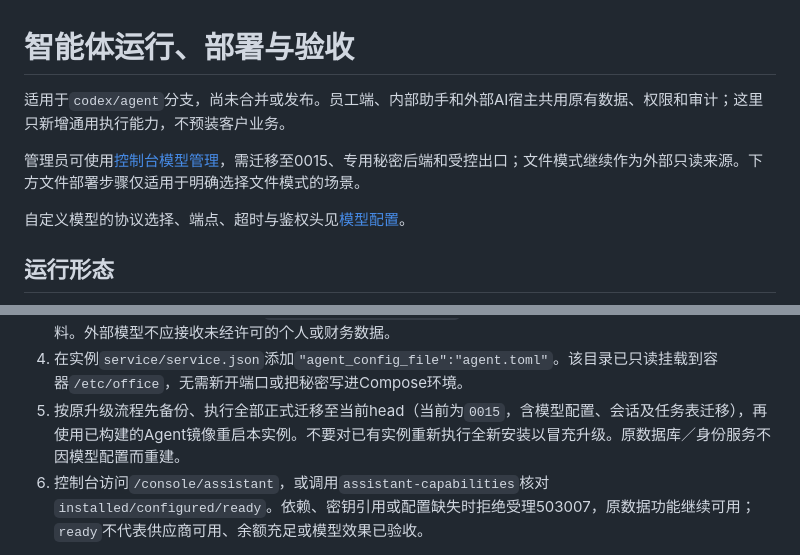
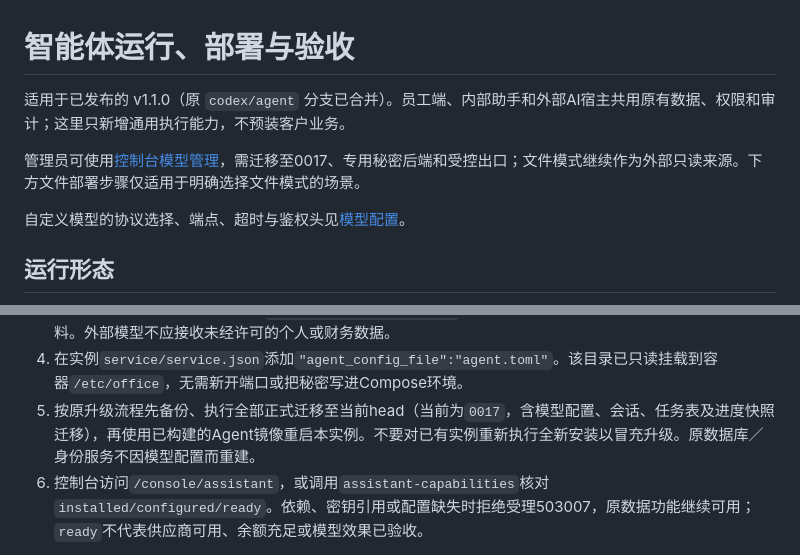
Before and after one commit to guyue55/ai-office-example, a Markdown page: docs/AGENT_OPERATIONS.md, 2 parts joined by grey strips. GitHub-like rendering.

Commit message:
docs(release): 修正v1.1.0迁移head为0017

```diff
--- a/docs/AGENT_OPERATIONS.md
+++ b/docs/AGENT_OPERATIONS.md
@@ -1,8 +1,8 @@
 # 智能体运行、部署与验收
 
-适用于`codex/agent`分支，尚未合并或发布。员工端、内部助手和外部AI宿主共用原有数据、权限和审计；这里只新增通用执行能力，不预装客户业务。
+适用于已发布的 v1.1.0（原 `codex/agent` 分支已合并）。员工端、内部助手和外部AI宿主共用原有数据、权限和审计；这里只新增通用执行能力，不预装客户业务。
 
-管理员可使用[控制台模型管理](MODEL_CONFIGURATION_OPERATIONS.md)，需迁移至0015、专用秘密后端和受控出口；文件模式继续作为外部只读来源。下方文件部署步骤仅适用于明确选择文件模式的场景。
+管理员可使用[控制台模型管理](MODEL_CONFIGURATION_OPERATIONS.md)，需迁移至0017、专用秘密后端和受控出口；文件模式继续作为外部只读来源。下方文件部署步骤仅适用于明确选择文件模式的场景。
 
 自定义模型的协议选择、端点、超时与鉴权头见[模型配置](AGENT_MODEL_CONFIGURATION.md)。
 
@@ -44,7 +44,7 @@ docker build --build-arg OFFICE_AGENT=1 -f deploy/Dockerfile -t office-agent:loc
 2. 将模型密钥放到实例`service/secrets/model_key`；宿主Linux下按服务UID/GID（默认10001）设置所有者与0600权限，目录保持受限。密钥不交给员工或AI。
 3. 管理员确认资料处理政策后设置`approved_model_data=true`。该开关不代表系统能够识别或脱敏全部敏感资料。外部模型不应接收未经许可的个人或财务数据。
 4. 在实例`service/service.json`添加`"agent_config_file":"agent.toml"`。该目录已只读挂载到容器`/etc/office`，无需新开端口或把秘密写进Compose环境。
-5. 按原升级流程先备份、执行全部正式迁移至当前head（当前为`0015`，含模型配置、会话及任务表迁移），再使用已构建的Agent镜像重启本实例。不要对已有实例重新执行全新安装以冒充升级。原数据库／身份服务不因模型配置而重建。
+5. 按原升级流程先备份、执行全部正式迁移至当前head（当前为`0017`，含模型配置、会话、任务表及进度快照迁移），再使用已构建的Agent镜像重启本实例。不要对已有实例重新执行全新安装以冒充升级。原数据库／身份服务不因模型配置而重建。
 6. 控制台访问`/console/assistant`，或调用`assistant-capabilities`核对`installed/configured/ready`。依赖、密钥引用或配置缺失时拒绝受理503007，原数据功能继续可用；`ready`不代表供应商可用、余额充足或模型效果已验收。
 
 代码启动入口固定单工作进程；当前不支持多个独立执行器共同接管任务。不要通过自定义多worker命令绕过此约束。后续需要横向扩容时应先实施执行租约和调度所有权。
```
Also changed, not shown: docs/RELEASE_READINESS_1.1.0.md (+1 -1 lines), releases/v1.1.0.md (+1 -1 lines).
